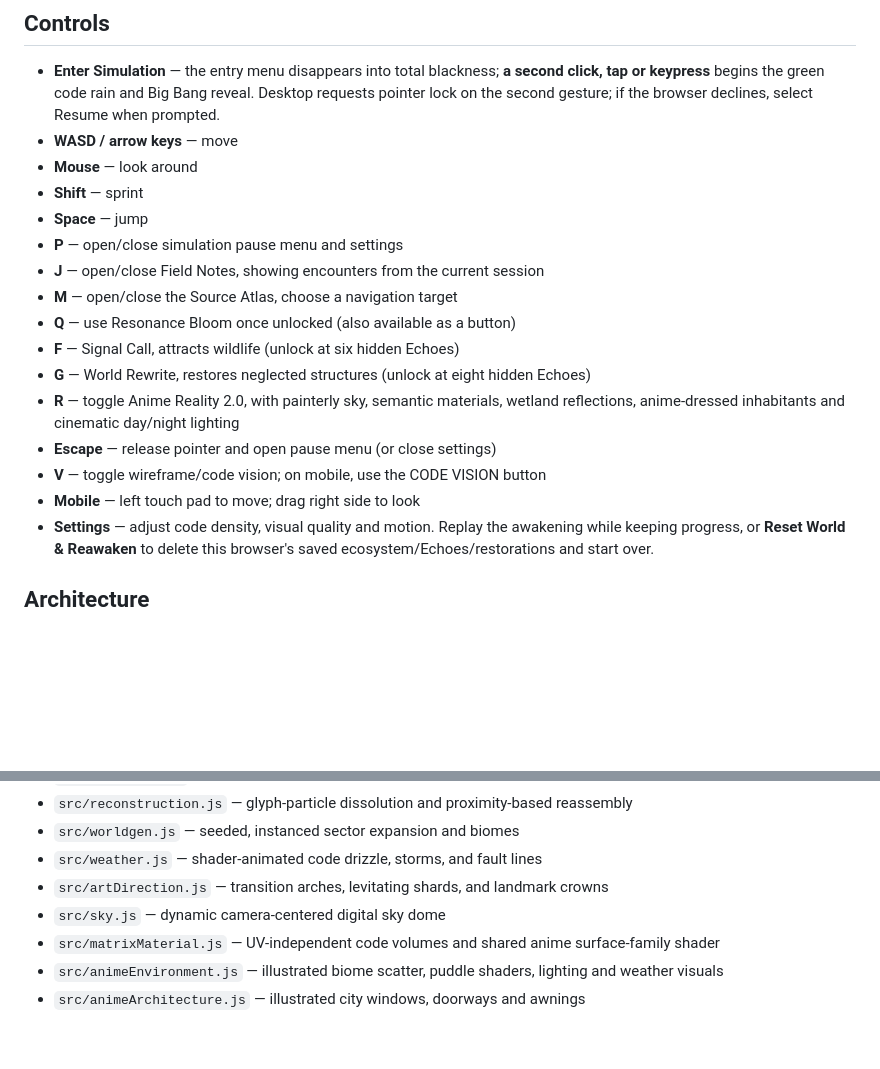
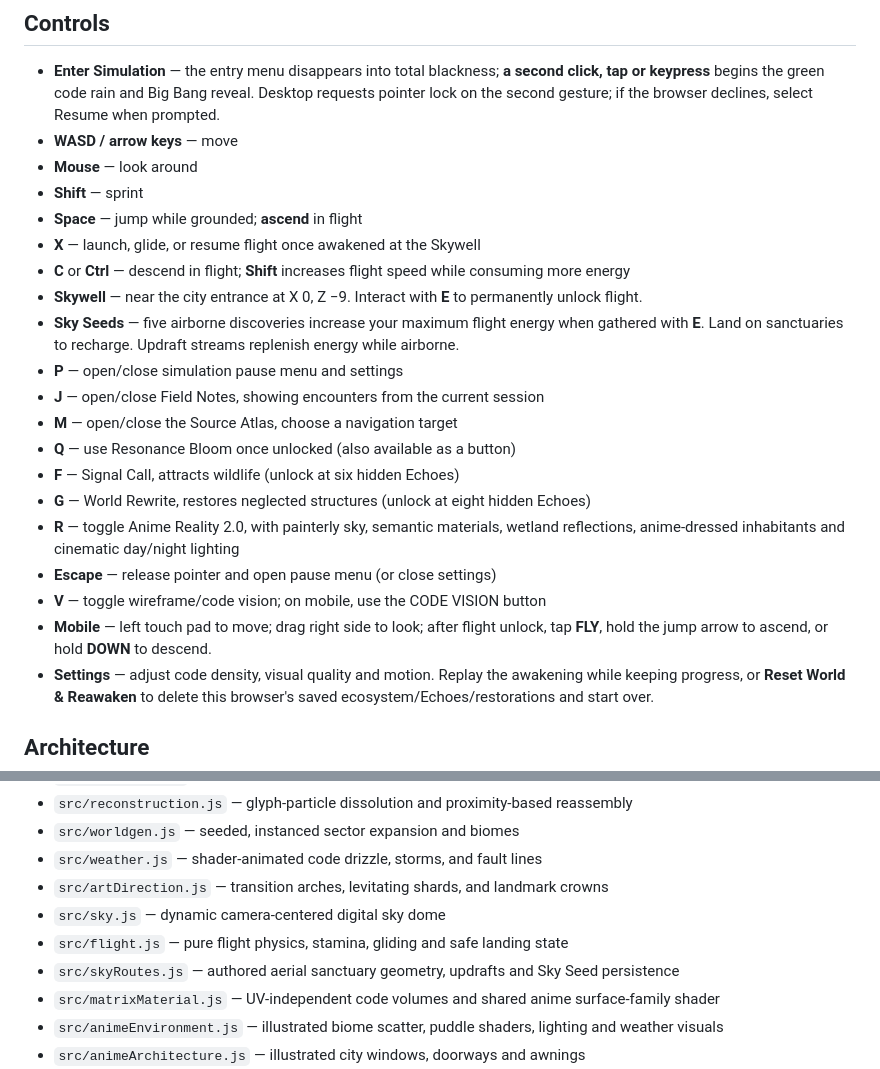
Before and after one commit to SynapseWorks/SourceWorld, a Markdown page: README.md, 2 parts joined by grey strips. GitHub-like rendering; blank space fills up the shorter version.

```diff
--- a/README.md
+++ b/README.md
@@ -41,7 +55,11 @@ The seeded frontier streams **128-unit terrain tiles**, retaining no more than 2
 - **WASD / arrow keys** — move
 - **Mouse** — look around
 - **Shift** — sprint
-- **Space** — jump
+- **Space** — jump while grounded; **ascend** in flight
+- **X** — launch, glide, or resume flight once awakened at the Skywell
+- **C** or **Ctrl** — descend in flight; **Shift** increases flight speed while consuming more energy
+- **Skywell** — near the city entrance at X 0, Z −9. Interact with **E** to permanently unlock flight.
+- **Sky Seeds** — five airborne discoveries increase your maximum flight energy when gathered with **E**. Land on sanctuaries to recharge. Updraft streams replenish energy while airborne.
 - **P** — open/close simulation pause menu and settings
 - **J** — open/close Field Notes, showing encounters from the current session
 - **M** — open/close the Source Atlas, choose a navigation target
@@ -51,7 +69,7 @@ The seeded frontier streams **128-unit terrain tiles**, retaining no more than 2
 - **R** — toggle Anime Reality 2.0, with painterly sky, semantic materials, wetland reflections, anime-dressed inhabitants and cinematic day/night lighting
 - **Escape** — release pointer and open pause menu (or close settings)
 - **V** — toggle wireframe/code vision; on mobile, use the CODE VISION button
-- **Mobile** — left touch pad to move; drag right side to look
+- **Mobile** — left touch pad to move; drag right side to look; after flight unlock, tap **FLY**, hold the jump arrow to ascend, or hold **DOWN** to descend.
 - **Settings** — adjust code density, visual quality and motion. Replay the awakening while keeping progress, or **Reset World & Reawaken** to delete this browser's saved ecosystem/Echoes/restorations and start over.
 
 ## Architecture
@@ -67,6 +85,8 @@ The seeded frontier streams **128-unit terrain tiles**, retaining no more than 2
 - `src/weather.js` — shader-animated code drizzle, storms, and fault lines
 - `src/artDirection.js` — transition arches, levitating shards, and landmark crowns
 - `src/sky.js` — dynamic camera-centered digital sky dome
+- `src/flight.js` — pure flight physics, stamina, gliding and safe landing state
+- `src/skyRoutes.js` — authored aerial sanctuary geometry, updrafts and Sky Seed persistence
 - `src/matrixMaterial.js` — UV-independent code volumes and shared anime surface-family shader
 - `src/animeEnvironment.js` — illustrated biome scatter, puddle shaders, lighting and weather visuals
 - `src/animeArchitecture.js` — illustrated city windows, doorways and awnings
```
Also changed, not shown: other parts of README.md (+16 -2 lines).
